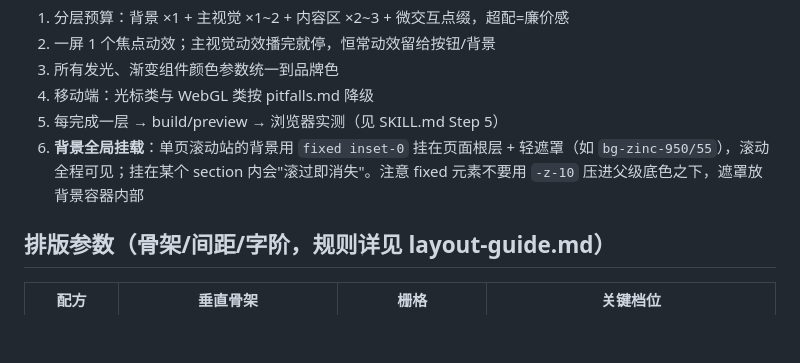
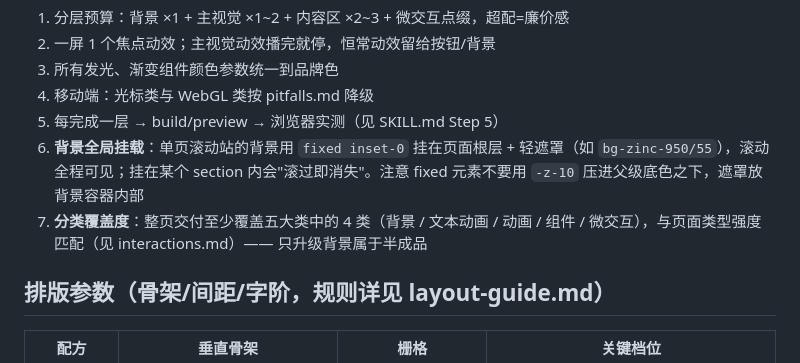
Before and after one commit to Qz-zhong/BetterFront-SKILL, a Markdown page: references/recipes.md, the part around the change. Rendered like a GitHub page; blank space fills up the shorter version.

```diff
--- a/references/recipes.md
+++ b/references/recipes.md
@@ -98,6 +98,7 @@ export default function Landing() {
 4. 移动端：光标类与 WebGL 类按 pitfalls.md 降级
 5. 每完成一层 → build/preview → 浏览器实测（见 SKILL.md Step 5）
 6. **背景全局挂载**：单页滚动站的背景用 `fixed inset-0` 挂在页面根层 + 轻遮罩（如 `bg-zinc-950/55`），滚动全程可见；挂在某个 section 内会"滚过即消失"。注意 fixed 元素不要用 `-z-10` 压进父级底色之下，遮罩放背景容器内部
+7. **分类覆盖度**：整页交付至少覆盖五大类中的 4 类（背景 / 文本动画 / 动画 / 组件 / 微交互），与页面类型强度匹配（见 interactions.md）—— 只升级背景属于半成品
 
 ## 排版参数（骨架/间距/字阶，规则详见 layout-guide.md）
 
```
Also changed, not shown: README.md (+5 -1 lines), SKILL.md (+1 -0 lines), demo/comparison/screenshots/after.png, 1 other file.
